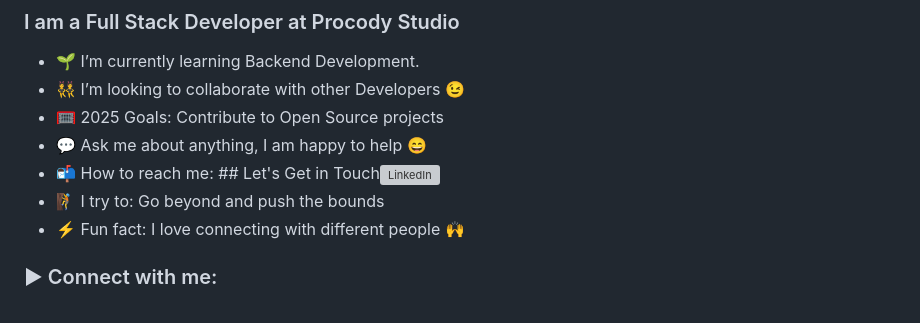
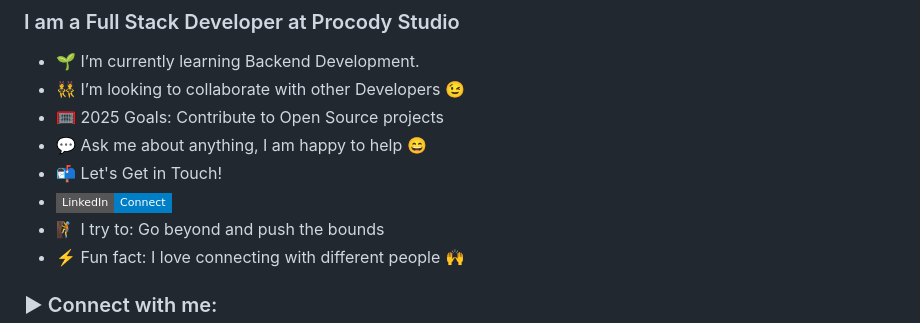
Before and after one commit to nk-alam/nk-alam, a Markdown page: README.md, the part around the change. Rendered like a GitHub page; badges without logos; grey boxes are pictures that could not be loaded.

```diff
--- a/README.md
+++ b/README.md
@@ -16,7 +16,8 @@
 - 👯 I’m looking to collaborate with other Developers :wink:
 - 🥅 2025 Goals: Contribute to Open Source projects
 - 💬 Ask me about anything, I am happy to help :smile:
-- 📬 How to reach me: ## Let's Get in Touch![![LinkedIn](https://img.shields.io/badge/LinkedIn-Connect-blue?style=flat-square&logo=linkedin)](https://www.linkedin.com/in/nk-alam/)
+- 📬 Let's Get in Touch!
+- [![LinkedIn](https://img.shields.io/badge/LinkedIn-Connect-blue?style=flat-square&logo=linkedin)](https://www.linkedin.com/in/nk-alam/)
 - 🧗 I try to: Go beyond and push the bounds
 - ⚡ Fun fact: I love connecting with different people :raised_hands:
 <!-- ### Blogs posts -->
```
